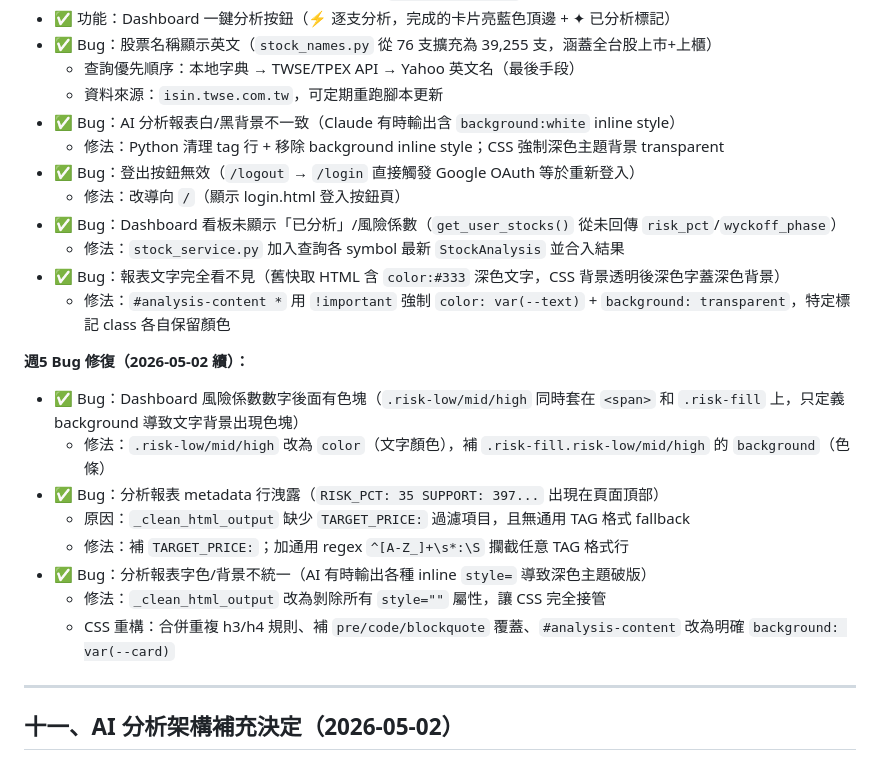
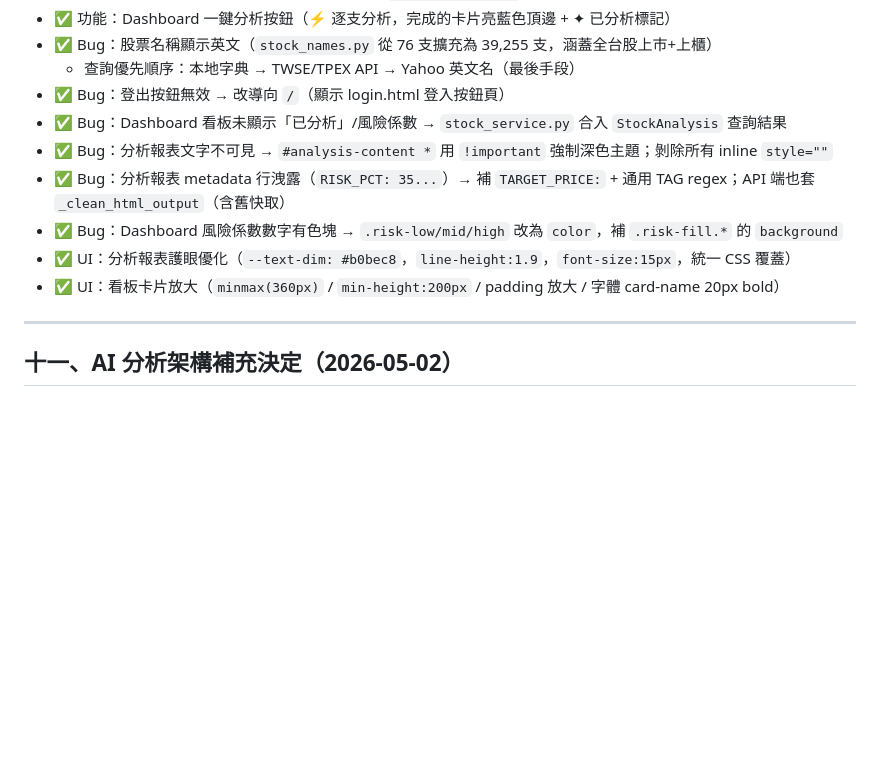
Before and after one commit to Jason690926/investment-system, a Markdown page: plan.md, the part around the change. Drawn GitHub-style; blank space fills up the shorter version.

Commit message:
docs: update plan.md - week5 UI overhaul and bug fix summary

```diff
--- a/plan.md
+++ b/plan.md
@@ -323,25 +323,13 @@ jobs:
 - ✅ 功能：Dashboard 一鍵分析按鈕（⚡ 逐支分析，完成的卡片亮藍色頂邊 + ✦ 已分析標記）
 - ✅ Bug：股票名稱顯示英文（`stock_names.py` 從 76 支擴充為 39,255 支，涵蓋全台股上市+上櫃）
   - 查詢優先順序：本地字典 → TWSE/TPEX API → Yahoo 英文名（最後手段）
-  - 資料來源：`isin.twse.com.tw`，可定期重跑腳本更新
-- ✅ Bug：AI 分析報表白/黑背景不一致（Claude 有時輸出含 `background:white` inline style）
-  - 修法：Python 清理 tag 行 + 移除 background inline style；CSS 強制深色主題背景 transparent
-- ✅ Bug：登出按鈕無效（`/logout` → `/login` 直接觸發 Google OAuth 等於重新登入）
-  - 修法：改導向 `/`（顯示 login.html 登入按鈕頁）
-- ✅ Bug：Dashboard 看板未顯示「已分析」/風險係數（`get_user_stocks()` 從未回傳 `risk_pct`/`wyckoff_phase`）
-  - 修法：`stock_service.py` 加入查詢各 symbol 最新 `StockAnalysis` 並合入結果
-- ✅ Bug：報表文字完全看不見（舊快取 HTML 含 `color:#333` 深色文字，CSS 背景透明後深色字蓋深色背景）
-  - 修法：`#analysis-content *` 用 `!important` 強制 `color: var(--text)` + `background: transparent`，特定標記 class 各自保留顏色
-
-**週5 Bug 修復（2026-05-02 續）：**
-- ✅ Bug：Dashboard 風險係數數字後面有色塊（`.risk-low/mid/high` 同時套在 `<span>` 和 `.risk-fill` 上，只定義 background 導致文字背景出現色塊）
-  - 修法：`.risk-low/mid/high` 改為 `color`（文字顏色），補 `.risk-fill.risk-low/mid/high` 的 `background`（色條）
-- ✅ Bug：分析報表 metadata 行洩露（`RISK_PCT: 35 SUPPORT: 397...` 出現在頁面頂部）
-  - 原因：`_clean_html_output` 缺少 `TARGET_PRICE:` 過濾項目，且無通用 TAG 格式 fallback
-  - 修法：補 `TARGET_PRICE:`；加通用 regex `^[A-Z_]+\s*:\S` 攔截任意 TAG 格式行
-- ✅ Bug：分析報表字色/背景不統一（AI 有時輸出各種 inline `style=` 導致深色主題破版）
-  - 修法：`_clean_html_output` 改為剝除所有 `style=""` 屬性，讓 CSS 完全接管
-  - CSS 重構：合併重複 h3/h4 規則、補 `pre/code/blockquote` 覆蓋、`#analysis-content` 改為明確 `background: var(--card)`
+- ✅ Bug：登出按鈕無效 → 改導向 `/`（顯示 login.html 登入按鈕頁）
+- ✅ Bug：Dashboard 看板未顯示「已分析」/風險係數 → `stock_service.py` 合入 `StockAnalysis` 查詢結果
+- ✅ Bug：分析報表文字不可見 → `#analysis-content *` 用 `!important` 強制深色主題；剝除所有 inline `style=""`
+- ✅ Bug：分析報表 metadata 行洩露（`RISK_PCT: 35...`）→ 補 `TARGET_PRICE:` + 通用 TAG regex；API 端也套 `_clean_html_output`（含舊快取）
+- ✅ Bug：Dashboard 風險係數數字有色塊 → `.risk-low/mid/high` 改為 `color`，補 `.risk-fill.*` 的 `background`
+- ✅ UI：分析報表護眼優化（`--text-dim: #b0bec8`，`line-height:1.9`，`font-size:15px`，統一 CSS 覆蓋）
+- ✅ UI：看板卡片放大（`minmax(360px)` / `min-height:200px` / padding 放大 / 字體 card-name 20px bold）
 
 ---
 
```
